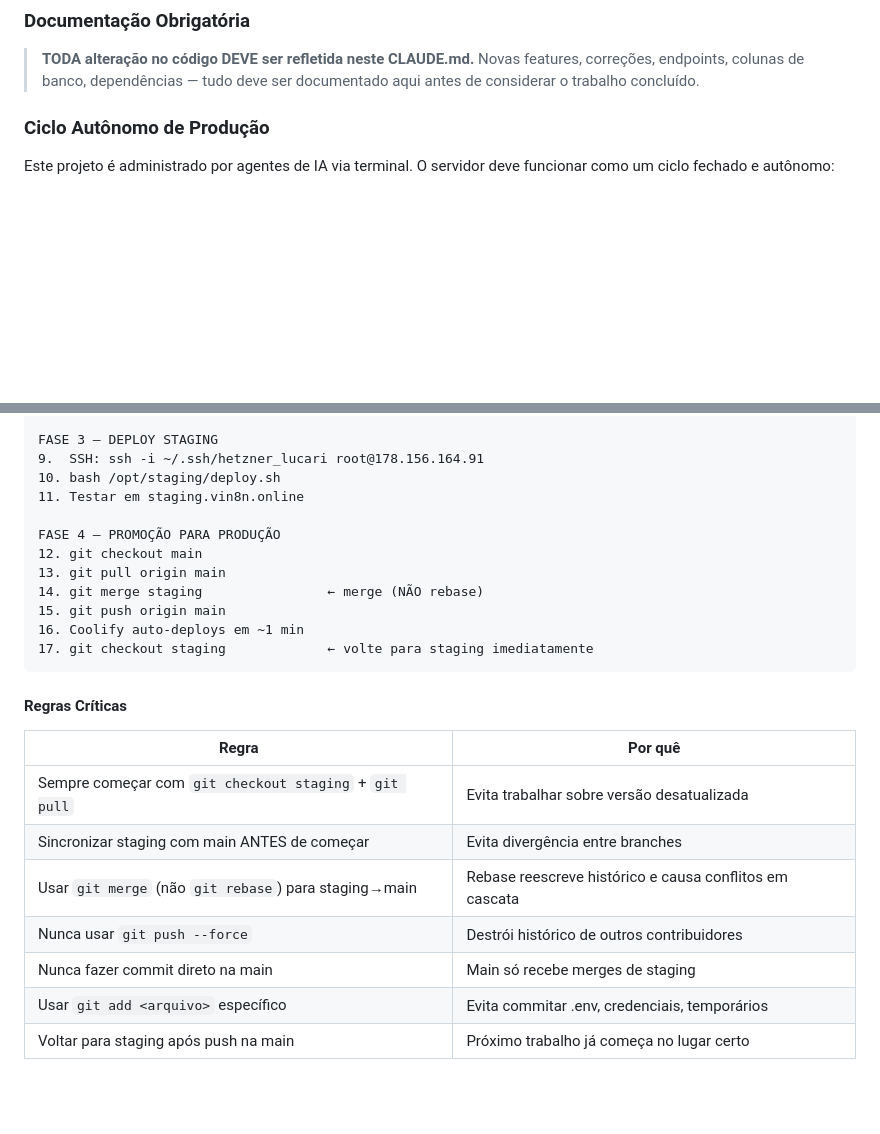
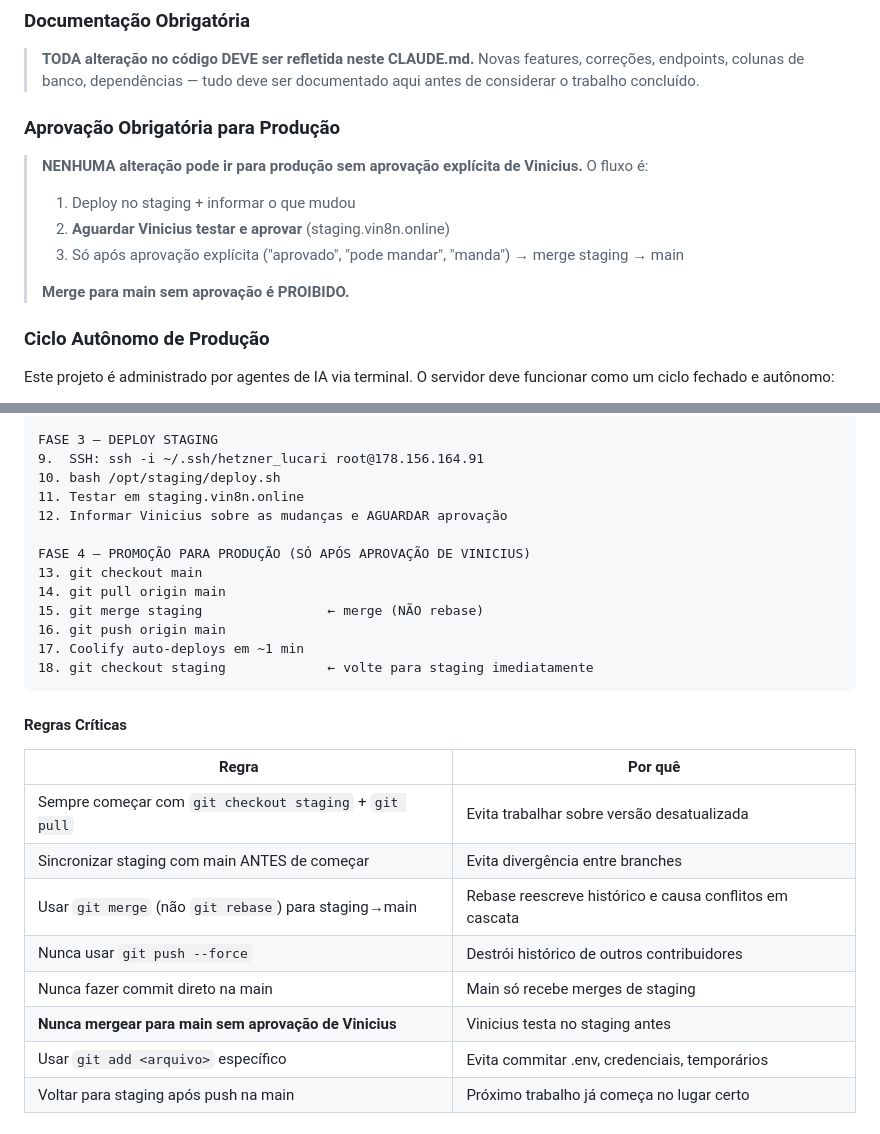
Before and after one commit to vsvnus/automacao-lucari, a Markdown page: CLAUDE.md, 2 parts joined by grey strips. GitHub-like rendering; blank space fills up the shorter version.

Commit message:
docs: regra de aprovação obrigatória para produção
Vinicius deve testar e aprovar em staging antes de qualquer merge para main.

Co-Authored-By: Claude Opus 4.6 <noreply@anthropic.com>

````diff
--- a/CLAUDE.md
+++ b/CLAUDE.md
@@ -6,6 +6,14 @@
 
 ### Documentação Obrigatória
 > **TODA alteração no código DEVE ser refletida neste CLAUDE.md.** Novas features, correções, endpoints, colunas de banco, dependências — tudo deve ser documentado aqui antes de considerar o trabalho concluído.
+
+### Aprovação Obrigatória para Produção
+> **NENHUMA alteração pode ir para produção sem aprovação explícita de Vinicius.** O fluxo é:
+> 1. Deploy no staging + informar o que mudou
+> 2. **Aguardar Vinicius testar e aprovar** (staging.vin8n.online)
+> 3. Só após aprovação explícita ("aprovado", "pode mandar", "manda") → merge staging → main
+>
+> **Merge para main sem aprovação é PROIBIDO.**
 
 ### Ciclo Autônomo de Produção
 Este projeto é administrado por agentes de IA via terminal. O servidor deve funcionar como um ciclo fechado e autônomo:
@@ -38,14 +46,15 @@ FASE 3 — DEPLOY STAGING
 9.  SSH: ssh -i ~/.ssh/hetzner_lucari root@178.156.164.91
 10. bash /opt/staging/deploy.sh
 11. Testar em staging.vin8n.online
+12. Informar Vinicius sobre as mudanças e AGUARDAR aprovação
 
-FASE 4 — PROMOÇÃO PARA PRODUÇÃO
-12. git checkout main
-13. git pull origin main
-14. git merge staging                ← merge (NÃO rebase)
-15. git push origin main
-16. Coolify auto-deploys em ~1 min
-17. git checkout staging             ← volte para staging imediatamente
+FASE 4 — PROMOÇÃO PARA PRODUÇÃO (SÓ APÓS APROVAÇÃO DE VINICIUS)
+13. git checkout main
+14. git pull origin main
+15. git merge staging                ← merge (NÃO rebase)
+16. git push origin main
+17. Coolify auto-deploys em ~1 min
+18. git checkout staging             ← volte para staging imediatamente
 ```
 
 #### Regras Críticas
@@ -57,6 +66,7 @@ FASE 4 — PROMOÇÃO PARA PRODUÇÃO
 | Usar `git merge` (não `git rebase`) para staging→main | Rebase reescreve histórico e causa conflitos em cascata |
 | Nunca usar `git push --force` | Destrói histórico de outros contribuidores |
 | Nunca fazer commit direto na main | Main só recebe merges de staging |
+| **Nunca mergear para main sem aprovação de Vinicius** | Vinicius testa no staging antes |
 | Usar `git add <arquivo>` específico | Evita commitar .env, credenciais, temporários |
 | Voltar para staging após push na main | Próximo trabalho já começa no lugar certo |
 
````
